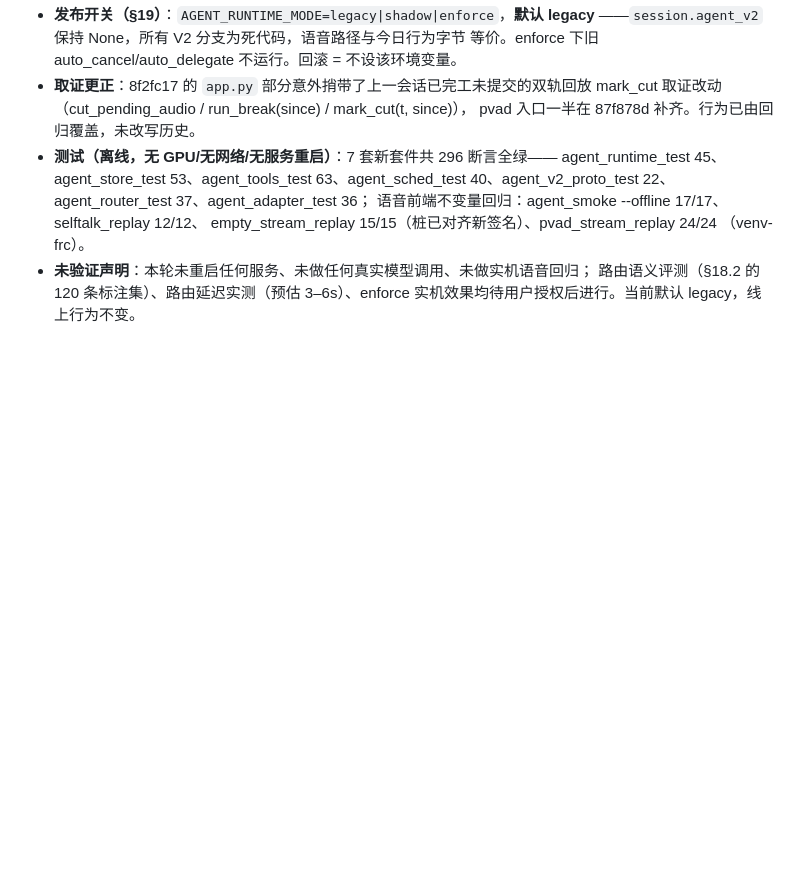
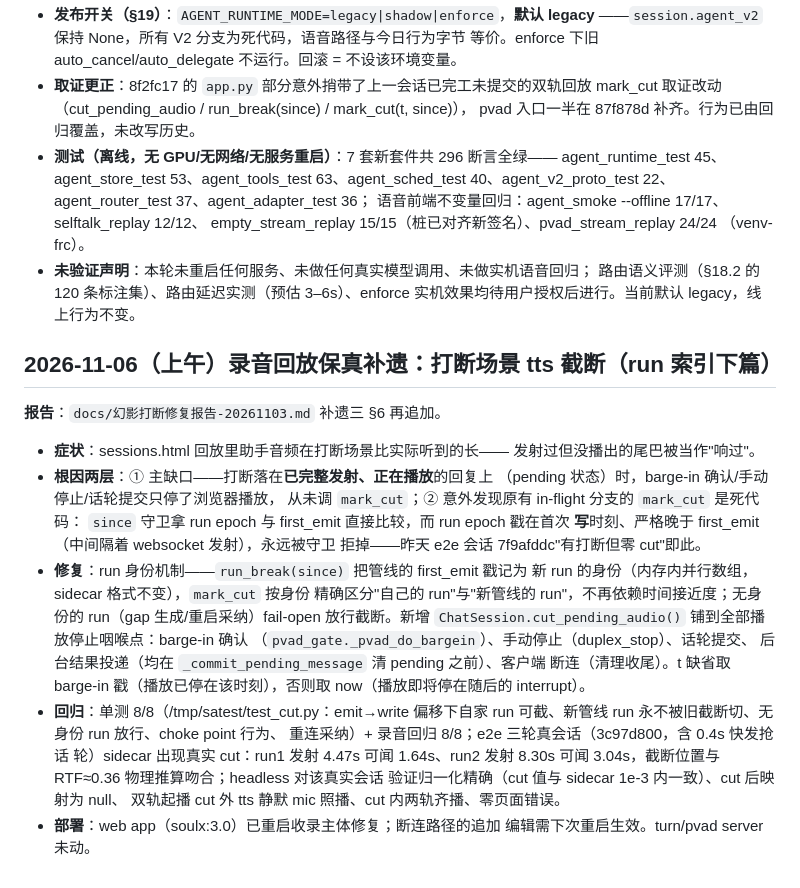
Before and after one commit to KeyaoLi10/soulx, a Markdown page: docs/修改日志.md, the part around the change. GitHub-like rendering; blank space fills up the shorter version.

```diff
--- a/docs/修改日志.md
+++ b/docs/修改日志.md
@@ -3134,3 +3134,34 @@ grace/ASR/TTS/播放）是第一公民，一律不动其行为，只读其结论
 - **未验证声明**：本轮未重启任何服务、未做任何真实模型调用、未做实机语音回归；
   路由语义评测（§18.2 的 120 条标注集）、路由延迟实测（预估 3–6s）、enforce
   实机效果均待用户授权后进行。当前默认 legacy，线上行为不变。
+
+## 2026-11-06（上午）录音回放保真补遗：打断场景 tts 截断（run 索引下篇）
+
+**报告**：`docs/幻影打断修复报告-20261103.md` 补遗三 §6 再追加。
+
+- **症状**：sessions.html 回放里助手音频在打断场景比实际听到的长——
+  发射过但没播出的尾巴被当作"响过"。
+- **根因两层**：① 主缺口——打断落在**已完整发射、正在播放**的回复上
+  （pending 状态）时，barge-in 确认/手动停止/话轮提交只停了浏览器播放，
+  从未调 `mark_cut`；② 意外发现原有 in-flight 分支的 `mark_cut` 是死代码：
+  `since` 守卫拿 run epoch 与 first_emit 直接比较，而 run epoch 戳在首次
+  **写**时刻、严格晚于 first_emit（中间隔着 websocket 发射），永远被守卫
+  拒掉——昨天 e2e 会话 7f9afddc"有打断但零 cut"即此。
+- **修复**：run 身份机制——`run_break(since)` 把管线的 first_emit 戳记为
+  新 run 的身份（内存内并行数组，sidecar 格式不变），`mark_cut` 按身份
+  精确区分"自己的 run"与"新管线的 run"，不再依赖时间接近度；无身份的
+  run（gap 生成/重启采纳）fail-open 放行截断。新增
+  `ChatSession.cut_pending_audio()` 铺到全部播放停止咽喉点：barge-in 确认
+  （`pvad_gate._pvad_do_bargein`）、手动停止（duplex_stop）、话轮提交、
+  后台结果投递（均在 `_commit_pending_message` 清 pending 之前）、客户端
+  断连（清理收尾）。t 缺省取 barge-in 戳（播放已停在该时刻），否则取
+  now（播放即将停在随后的 interrupt）。
+- **回归**：单测 8/8（/tmp/satest/test_cut.py：emit→write 偏移下自家 run
+  可截、新管线 run 永不被旧截断切、无身份 run 放行、choke point 行为、
+  重连采纳）+ 录音回归 8/8；e2e 三轮真会话（3c97d800，含 0.4s 快发抢话
+  轮）sidecar 出现真实 cut：run1 发射 4.47s 可闻 1.64s、run2 发射 8.30s
+  可闻 3.04s，截断位置与 RTF≈0.36 物理推算吻合；headless 对该真实会话
+  验证归一化精确（cut 值与 sidecar 1e-3 内一致）、cut 后映射为 null、
+  双轨起播 cut 外 tts 静默 mic 照播、cut 内两轨齐播、零页面错误。
+- **部署**：web app（soulx:3.0）已重启收录主体修复；断连路径的追加
+  编辑需下次重启生效。turn/pvad server 未动。
```
Also changed, not shown: docs/幻影打断修复报告-20261103.md (+23 -0 lines).
